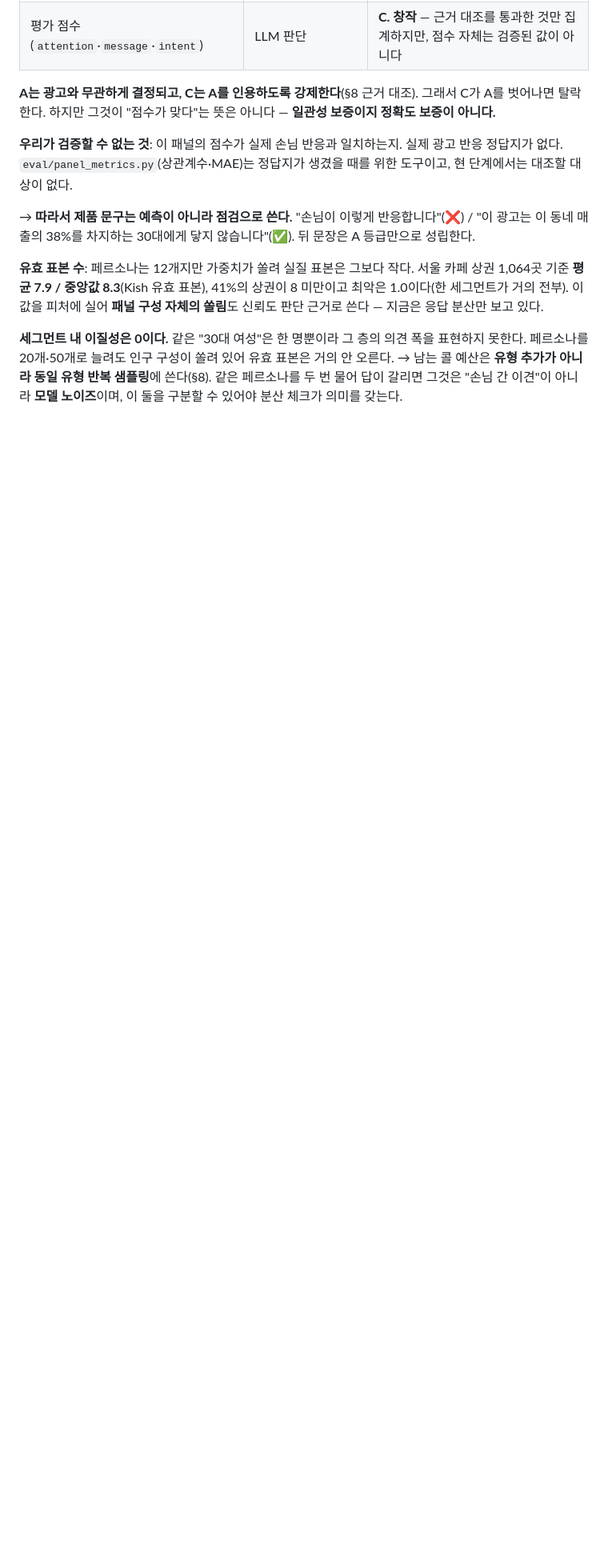
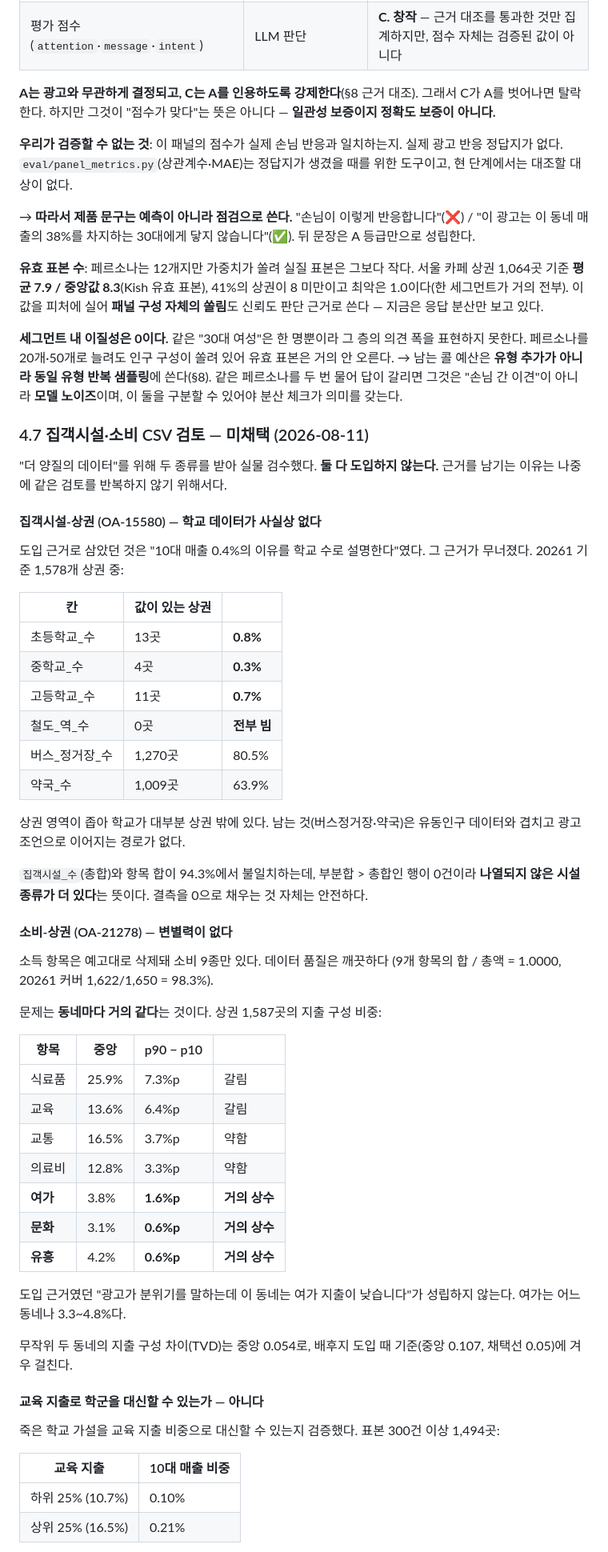
Before and after one commit to Codeit-AI10-Part4-Team4/codeit-ai10-team4-advanced-project, a Markdown page: docs/07_기술계획서_품질검증.md, the part around one of its changes. Shown at 80% size. Drawn GitHub-style; blank space fills up the shorter version.

Commit message:
docs: 집객시설·소비 CSV 검토 결과 — 미채택 (07 §4.7)
받아서 실물 검수한 뒤 둘 다 안 쓰기로 했다. 근거를 남기는 이유는
나중에 같은 검토를 반복하지 않기 위해서다.

집객시설 — 도입 근거였던 학교 데이터가 사실상 없다.
  초등학교 13/1,578곳(0.8%) · 중학교 4곳(0.3%) · 철도역 0곳
  상권 영역이 좁아 학교가 대부분 상권 밖에 있다.

소비 — 품질은 깨끗한데(9항목 합/총액 = 1.0000) 동네마다 거의 같다.
  여가 p90-p10 1.6%p · 문화 0.6%p · 유흥 0.6%p — 사실상 상수
  도입 근거였던 '분위기 소구 대조'가 성립하지 않는다.

교육 지출로 학군을 대신할 수 있는지도 검증했다 — 아니다.
  10대 매출이 0.10% → 0.21% 로 2배지만 절대값이 무의미하고,
  상위 상권이 한양대앞·안암역 — 학군이 아니라 대학가를 잡는다.

```diff
--- a/docs/07_기술계획서_품질검증.md
+++ b/docs/07_기술계획서_품질검증.md
@@ -290,3 +290,62 @@ def build_features(address: str, category: str) -> TradeAreaFeatures:
 
 **세그먼트 내 이질성은 0이다.** 같은 "30대 여성"은 한 명뿐이라 그 층의 의견 폭을 표현하지 못한다. 페르소나를 20개·50개로 늘려도 인구 구성이 쏠려 있어 유효 표본은 거의 안 오른다. → 남는 콜 예산은 **유형 추가가 아니라 동일 유형 반복 샘플링**에 쓴다(§8). 같은 페르소나를 두 번 물어 답이 갈리면 그것은 "손님 간 이견"이 아니라 **모델 노이즈**이며, 이 둘을 구분할 수 있어야 분산 체크가 의미를 갖는다.
 
+### 4.7 집객시설·소비 CSV 검토 — **미채택** (2026-08-11)
+
+"더 양질의 데이터"를 위해 두 종류를 받아 실물 검수했다. **둘 다 도입하지 않는다.**
+근거를 남기는 이유는 나중에 같은 검토를 반복하지 않기 위해서다.
+
+#### 집객시설-상권 (OA-15580) — 학교 데이터가 사실상 없다
+
+도입 근거로 삼았던 것은 "10대 매출 0.4%의 이유를 학교 수로 설명한다"였다.
+그 근거가 무너졌다. 20261 기준 1,578개 상권 중:
+
+| 칸 | 값이 있는 상권 | |
+|---|---|---|
+| 초등학교_수 | 13곳 | **0.8%** |
+| 중학교_수 | 4곳 | **0.3%** |
+| 고등학교_수 | 11곳 | **0.7%** |
+| 철도_역_수 | 0곳 | **전부 빔** |
+| 버스_정거장_수 | 1,270곳 | 80.5% |
+| 약국_수 | 1,009곳 | 63.9% |
+
+상권 영역이 좁아 학교가 대부분 상권 밖에 있다. 남는 것(버스정거장·약국)은
+유동인구 데이터와 겹치고 광고 조언으로 이어지는 경로가 없다.
+
+`집객시설_수`(총합)와 항목 합이 94.3%에서 불일치하는데, 부분합 > 총합인 행이
+0건이라 **나열되지 않은 시설 종류가 더 있다**는 뜻이다. 결측을 0으로 채우는
+것 자체는 안전하다.
+
+#### 소비-상권 (OA-21278) — 변별력이 없다
+
+소득 항목은 예고대로 삭제돼 소비 9종만 있다. 데이터 품질은 깨끗하다
+(9개 항목의 합 / 총액 = 1.0000, 20261 커버 1,622/1,650 = 98.3%).
+
+문제는 **동네마다 거의 같다**는 것이다. 상권 1,587곳의 지출 구성 비중:
+
+| 항목 | 중앙 | p90 − p10 | |
+|---|---|---|---|
+| 식료품 | 25.9% | 7.3%p | 갈림 |
+| 교육 | 13.6% | 6.4%p | 갈림 |
+| 교통 | 16.5% | 3.7%p | 약함 |
+| 의료비 | 12.8% | 3.3%p | 약함 |
+| **여가** | 3.8% | **1.6%p** | **거의 상수** |
+| **문화** | 3.1% | **0.6%p** | **거의 상수** |
+| **유흥** | 4.2% | **0.6%p** | **거의 상수** |
+
+도입 근거였던 "광고가 분위기를 말하는데 이 동네는 여가 지출이 낮습니다"가
+성립하지 않는다. 여가는 어느 동네나 3.3~4.8%다.
+
+무작위 두 동네의 지출 구성 차이(TVD)는 중앙 0.054로, 배후지 도입 때
+기준(중앙 0.107, 채택선 0.05)에 겨우 걸친다.
+
+#### 교육 지출로 학군을 대신할 수 있는가 — 아니다
+
+죽은 학교 가설을 교육 지출 비중으로 대신할 수 있는지 검증했다.
+표본 300건 이상 1,494곳:
+
+| 교육 지출 | 10대 매출 비중 |
+|---|---|
+| 하위 25% (10.7%) | 0.10% |
+| 상위 25% (16.5%) | 0.21% |
+
```
Also changed, not shown: other parts of docs/07_기술계획서_품질검증.md (+15 -0 lines).
